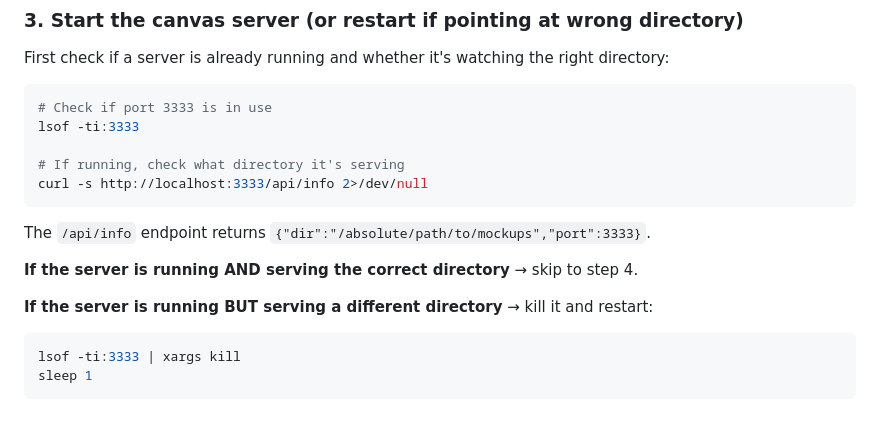
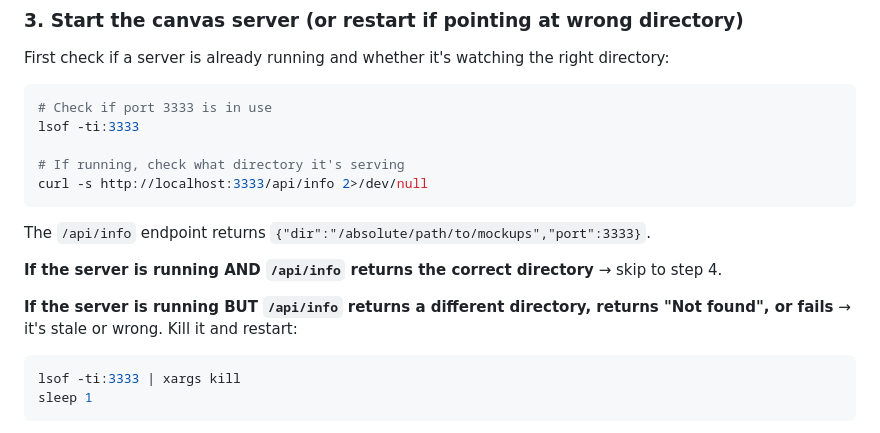
Before and after one commit to mattcmorrell/ideation-canvas, a Markdown page: skill/SKILL.md, the part around the change. Rendered like a GitHub page.

Commit message:
Treat missing /api/info as stale server requiring restart
If /api/info returns "Not found" or fails, the skill now kills and
restarts the server instead of assuming it's correct.

Co-Authored-By: Claude Opus 4.6 (1M context) <noreply@anthropic.com>

````diff
--- a/skill/SKILL.md
+++ b/skill/SKILL.md
@@ -66,9 +66,9 @@ curl -s http://localhost:3333/api/info 2>/dev/null
 
 The `/api/info` endpoint returns `{"dir":"/absolute/path/to/mockups","port":3333}`.
 
-**If the server is running AND serving the correct directory** → skip to step 4.
+**If the server is running AND `/api/info` returns the correct directory** → skip to step 4.
 
-**If the server is running BUT serving a different directory** → kill it and restart:
+**If the server is running BUT `/api/info` returns a different directory, returns "Not found", or fails** → it's stale or wrong. Kill it and restart:
 ```bash
 lsof -ti:3333 | xargs kill
 sleep 1
````
